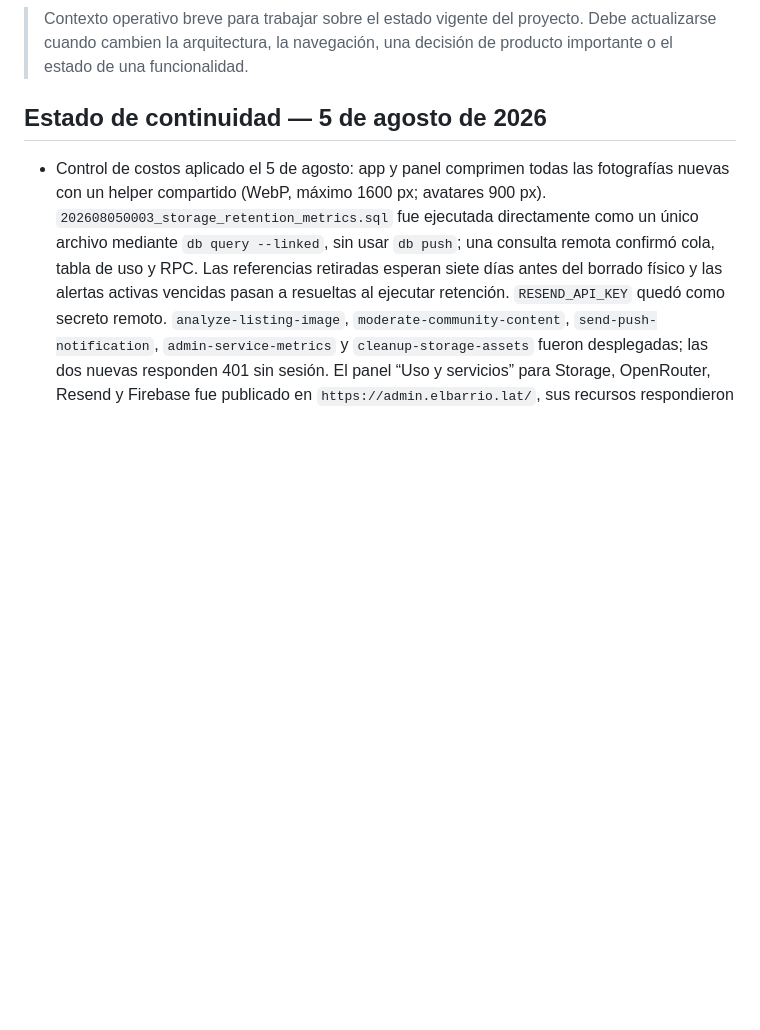
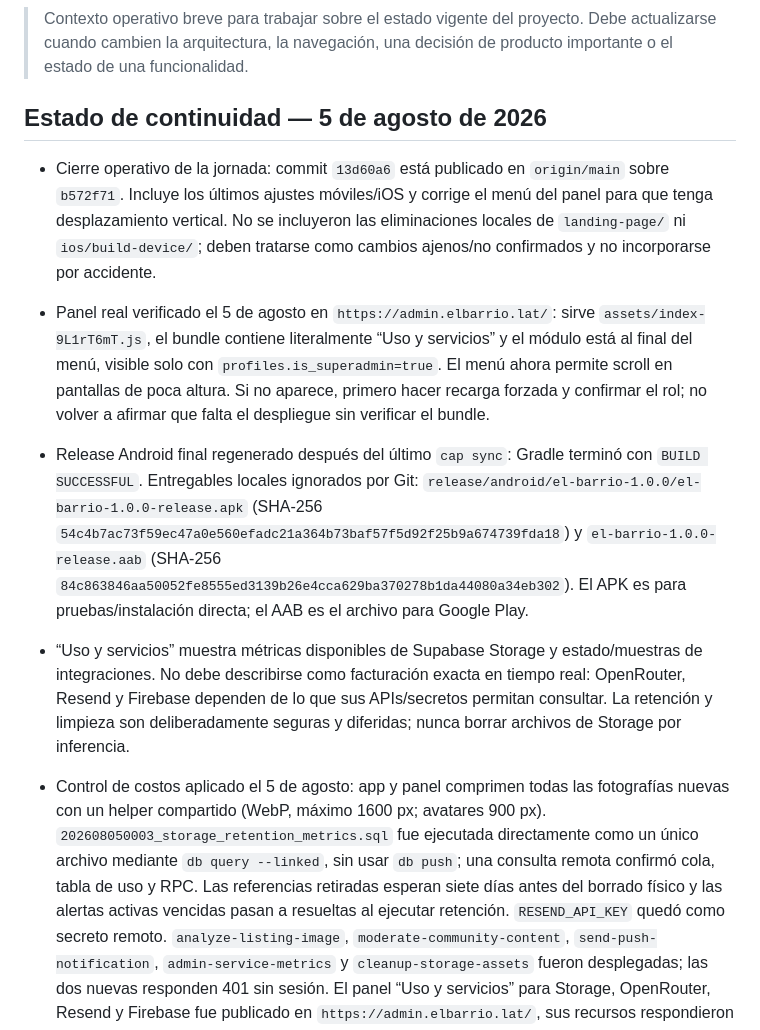
Before and after one commit to rocketcodecl/elbarrio, a Markdown page: AI_CONTEXT.md, the part around the change. Rendered like a GitHub page; blank space fills up the shorter version.

Commit message:
docs: record final MVP release state

```diff
--- a/AI_CONTEXT.md
+++ b/AI_CONTEXT.md
@@ -4,6 +4,11 @@
 > Debe actualizarse cuando cambien la arquitectura, la navegación, una decisión de producto importante o el estado de una funcionalidad.
 
 ## Estado de continuidad — 5 de agosto de 2026
+
+- Cierre operativo de la jornada: commit `13d60a6` está publicado en `origin/main` sobre `b572f71`. Incluye los últimos ajustes móviles/iOS y corrige el menú del panel para que tenga desplazamiento vertical. No se incluyeron las eliminaciones locales de `landing-page/` ni `ios/build-device/`; deben tratarse como cambios ajenos/no confirmados y no incorporarse por accidente.
+- Panel real verificado el 5 de agosto en `https://admin.elbarrio.lat/`: sirve `assets/index-9L1rT6mT.js`, el bundle contiene literalmente “Uso y servicios” y el módulo está al final del menú, visible solo con `profiles.is_superadmin=true`. El menú ahora permite scroll en pantallas de poca altura. Si no aparece, primero hacer recarga forzada y confirmar el rol; no volver a afirmar que falta el despliegue sin verificar el bundle.
+- Release Android final regenerado después del último `cap sync`: Gradle terminó con `BUILD SUCCESSFUL`. Entregables locales ignorados por Git: `release/android/el-barrio-1.0.0/el-barrio-1.0.0-release.apk` (SHA-256 `54c4b7ac73f59ec47a0e560efadc21a364b73baf57f5d92f25b9a674739fda18`) y `el-barrio-1.0.0-release.aab` (SHA-256 `84c863846aa50052fe8555ed3139b26e4cca629ba370278b1da44080a34eb302`). El APK es para pruebas/instalación directa; el AAB es el archivo para Google Play.
+- “Uso y servicios” muestra métricas disponibles de Supabase Storage y estado/muestras de integraciones. No debe describirse como facturación exacta en tiempo real: OpenRouter, Resend y Firebase dependen de lo que sus APIs/secretos permitan consultar. La retención y limpieza son deliberadamente seguras y diferidas; nunca borrar archivos de Storage por inferencia.
 
 - Control de costos aplicado el 5 de agosto: app y panel comprimen todas las fotografías nuevas con un helper compartido (WebP, máximo 1600 px; avatares 900 px). `202608050003_storage_retention_metrics.sql` fue ejecutada directamente como un único archivo mediante `db query --linked`, sin usar `db push`; una consulta remota confirmó cola, tabla de uso y RPC. Las referencias retiradas esperan siete días antes del borrado físico y las alertas activas vencidas pasan a resueltas al ejecutar retención. `RESEND_API_KEY` quedó como secreto remoto. `analyze-listing-image`, `moderate-community-content`, `send-push-notification`, `admin-service-metrics` y `cleanup-storage-assets` fueron desplegadas; las dos nuevas responden 401 sin sesión. El panel “Uso y servicios” para Storage, OpenRouter, Resend y Firebase fue publicado en `https://admin.elbarrio.lat/`, sus recursos respondieron 200 y se preservaron los logos de correo. App, panel, lint y Deno lint pasan localmente.
 
```
Also changed, not shown: admin-panel/ADMIN_CONTEXT.md (+3 -1 lines).
